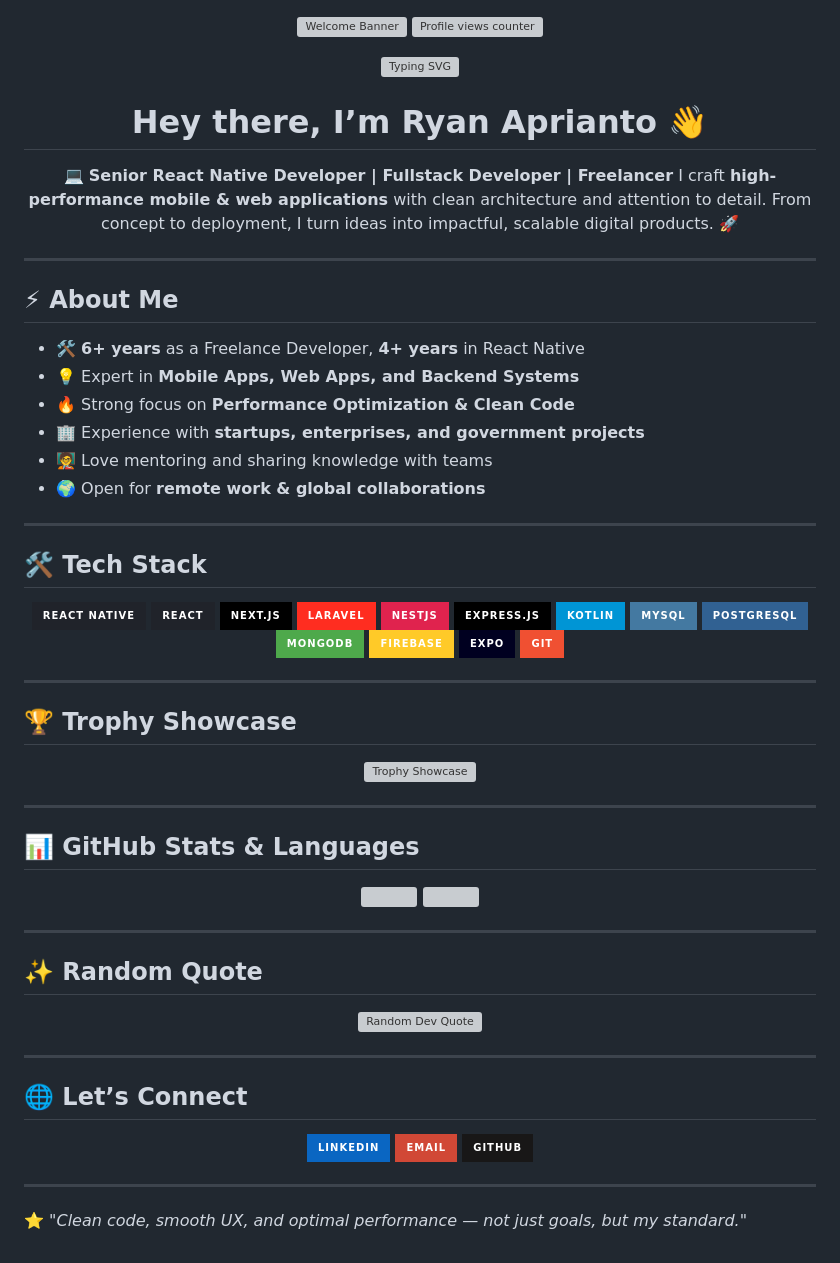
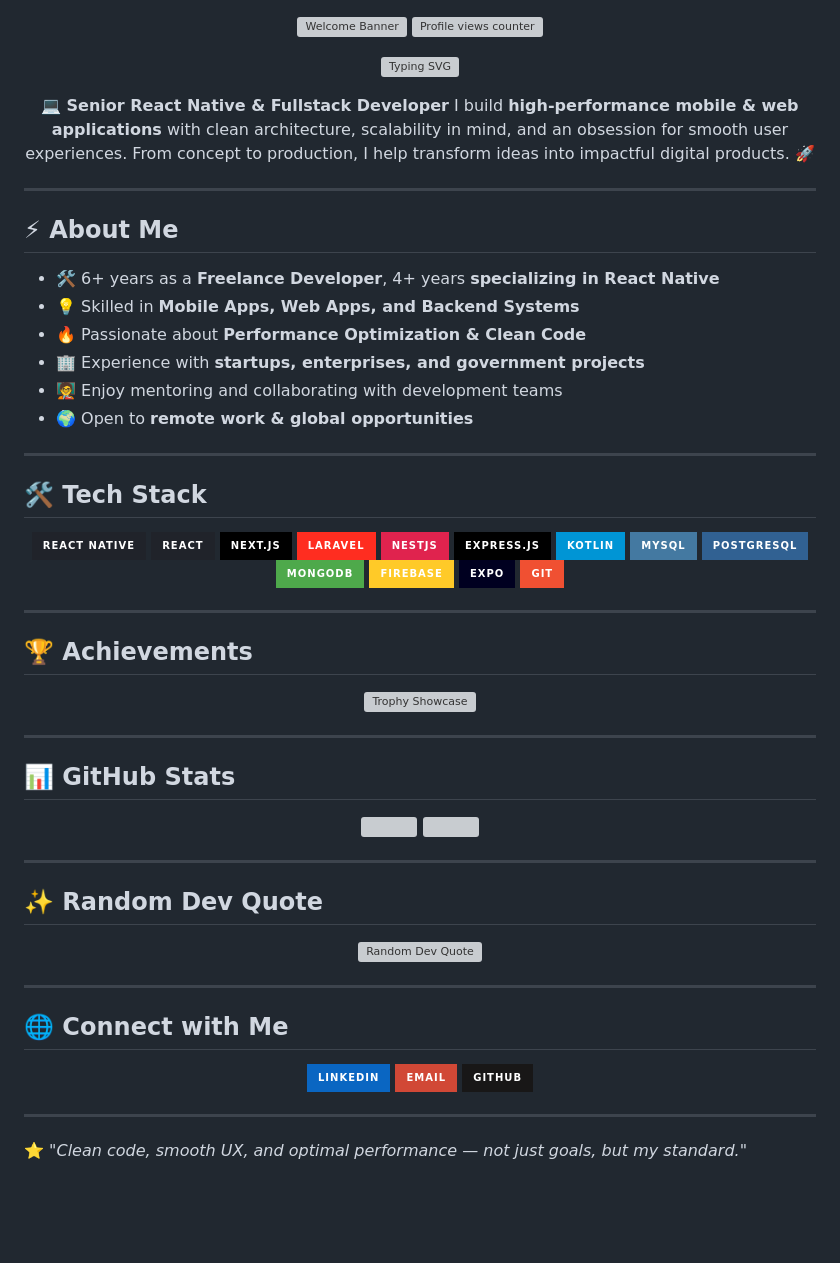
Before and after one commit to ryanap7/ryanap7, a Markdown page: README.md, the part around the change printed below. Rendered like a GitHub page; badges without logos; blank space fills up the shorter version; grey boxes are pictures that could not be loaded.

```diff
--- a/README.md
+++ b/README.md
@@ -12,22 +12,20 @@
 </p>
 
-<h1 align="center">Hey there, I’m Ryan Aprianto 👋</h1>
-
 <p align="center">
-💻 <strong>Senior React Native Developer | Fullstack Developer | Freelancer</strong>
-I craft <strong>high-performance mobile & web applications</strong> with clean architecture and attention to detail.
-From concept to deployment, I turn ideas into impactful, scalable digital products. 🚀
+💻 <strong>Senior React Native & Fullstack Developer</strong>
+I build <strong>high-performance mobile & web applications</strong> with clean architecture, scalability in mind, and an obsession for smooth user experiences.
+From concept to production, I help transform ideas into impactful digital products. 🚀
 </p>
 
 ---
 
 ## ⚡ About Me
-- 🛠 **6+ years** as a Freelance Developer, **4+ years** in React Native
-- 💡 Expert in **Mobile Apps, Web Apps, and Backend Systems**
-- 🔥 Strong focus on **Performance Optimization & Clean Code**
+- 🛠 6+ years as a **Freelance Developer**, 4+ years **specializing in React Native**
+- 💡 Skilled in **Mobile Apps, Web Apps, and Backend Systems**
+- 🔥 Passionate about **Performance Optimization & Clean Code**
 - 🏢 Experience with **startups, enterprises, and government projects**
-- 🧑‍🏫 Love mentoring and sharing knowledge with teams
-- 🌍 Open for **remote work & global collaborations**
+- 🧑‍🏫 Enjoy mentoring and collaborating with development teams
+- 🌍 Open to **remote work & global opportunities**
 
 ---
 
@@ -50,14 +48,14 @@ From concept to deployment, I turn ideas into impactful, scalable digital produc
 
 ---
 
-## 🏆 Trophy Showcase
+## 🏆 Achievements
 <p align="center">
   <img src="https://github-profile-trophy.vercel.app/?username=ryanap7&theme=tokyonight&row=1&column=6" alt="Trophy Showcase" />
 </p>
 
 ---
 
-## 📊 GitHub Stats & Languages
+## 📊 GitHub Stats
 <p align="center">
   <img src="https://github-readme-streak-stats.herokuapp.com/?user=ryanap7&theme=tokyonight" height="165"/>
   <img src="https://github-readme-stats.vercel.app/api?username=ryanap7&show_icons=true&theme=tokyonight" height="165"/>
@@ -65,12 +63,12 @@ From concept to deployment, I turn ideas into impactful, scalable digital produc
 
 ---
 
-## ✨ Random Quote
+## ✨ Random Dev Quote
 <p align="center">
   <img src="https://quotes-github-readme.vercel.app/api?type=horizontal&theme=tokyonight" alt="Random Dev Quote" />
 </p>
 
 ---
 
-## 🌐 Let’s Connect
+## 🌐 Connect with Me
 <p align="center">
```
Also changed, not shown: other parts of README.md (+17 -17 lines).
